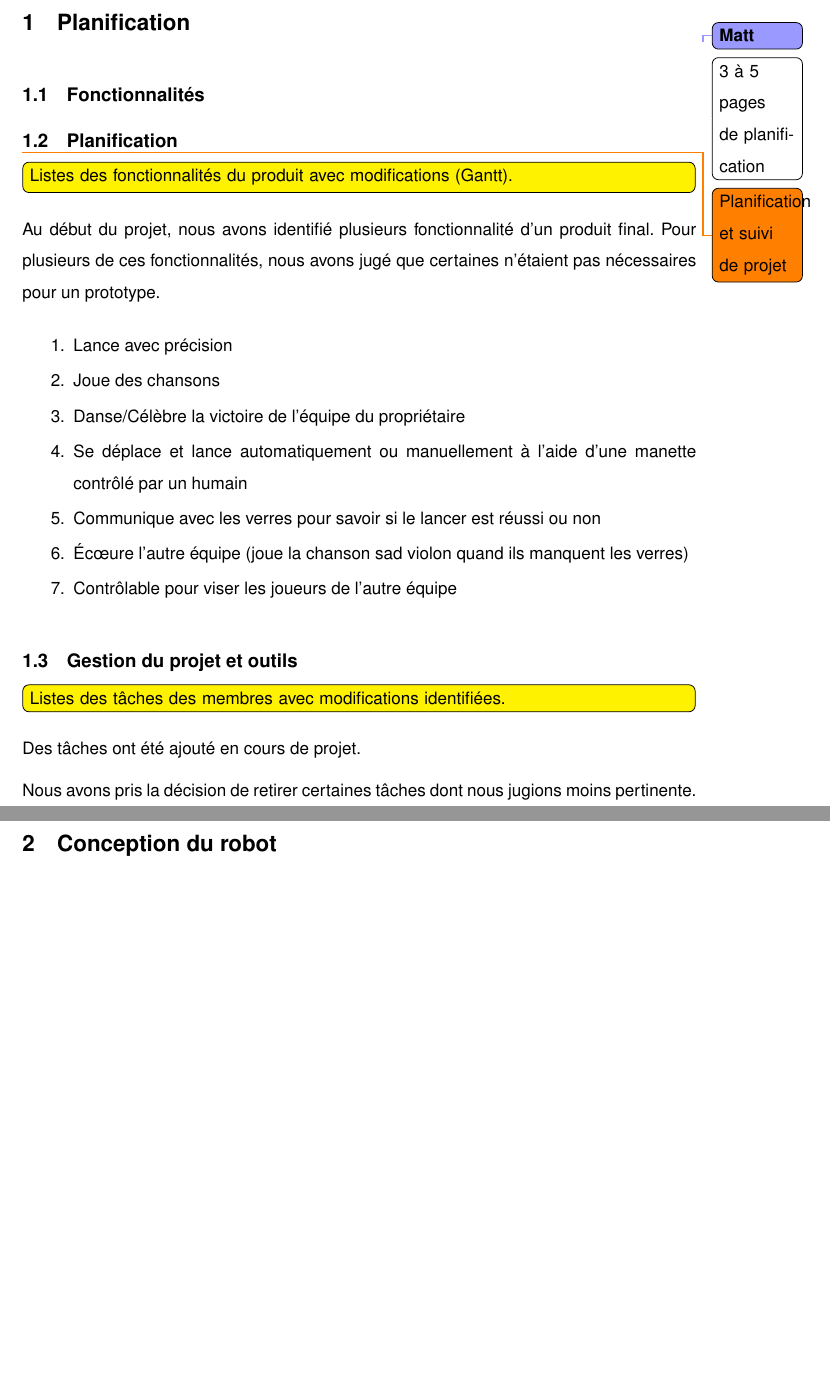
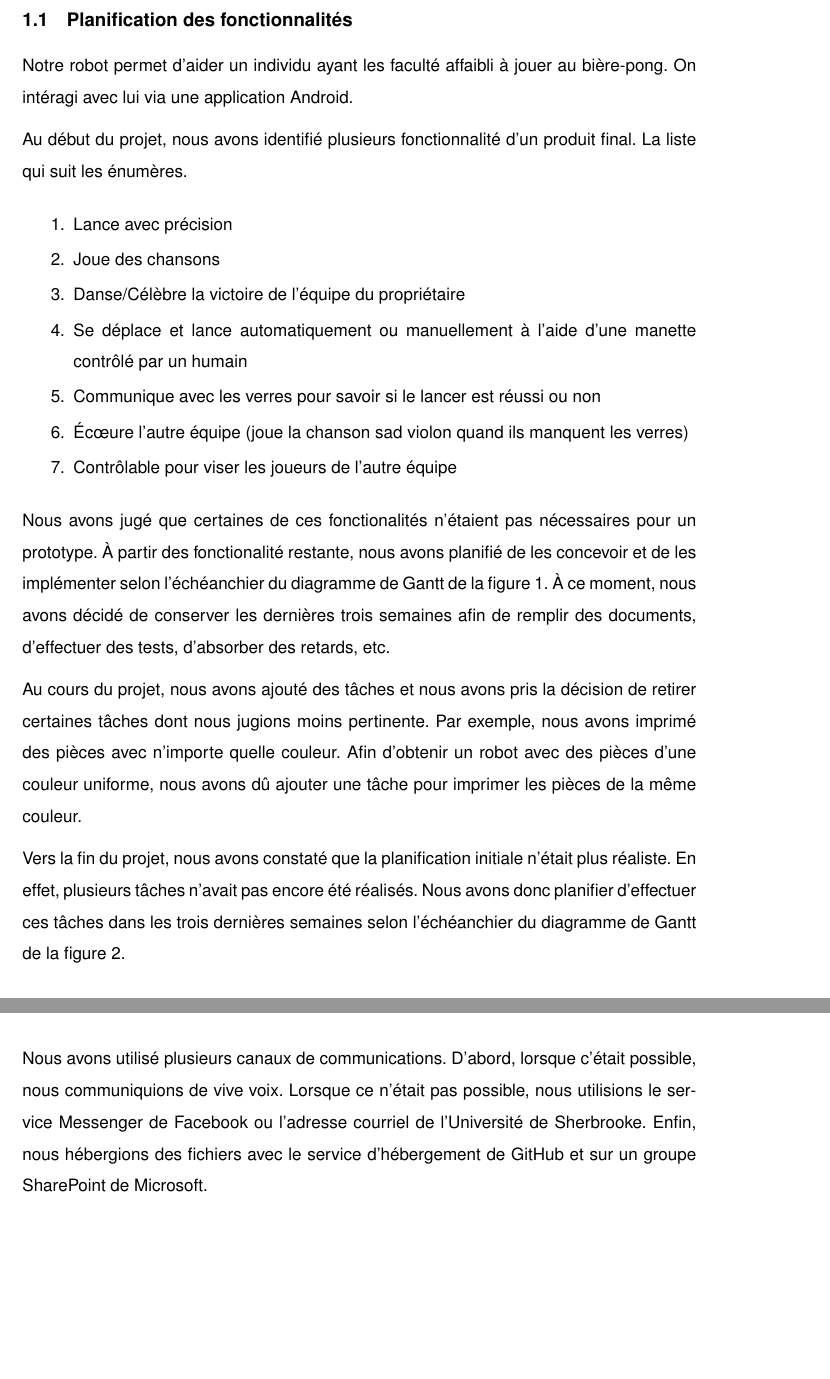
Before and after one commit to RobuckUS/rapport, a LaTeX document (4-Rapport-Final/4-Rapport-Final.tex, which reads 4-Rapport-Final/s1-planification.tex): two parts of pages 5 and 8 of 37 before the commit and two parts of pages 5 and 7 of 37 after it, joined at a grey line, cut at the place of the change, the shorter picture padded with empty space. Compiled offline with pdfLaTeX.

Commit message:
Final update before correction

```diff
--- a/4-Rapport-Final/s1-planification.tex
+++ b/4-Rapport-Final/s1-planification.tex
@@ -1,18 +1,12 @@
 \section{Planification}
-\todoWho{Matt}
 
-\todoGeneric{3 à 5 pages de planification}
+\subsection{Planification des fonctionnalités}
 
-\subsection{Fonctionnalités}
-
-\subsection{Planification}
-
-\todo{Planification et suivi de projet}
-
-\todoDoing{Listes des fonctionnalités du produit avec modifications (Gantt).}
+Notre robot permet d'aider un individu ayant les faculté affaibli à jouer au bière-pong.
+On intéragi avec lui via une application Android.
 
 Au début du projet, nous avons identifié plusieurs fonctionnalité d'un produit final.
-Pour plusieurs de ces fonctionnalités, nous avons jugé que certaines n'étaient pas nécessaires pour un prototype.
+La liste qui suit les énumères.
 
 \begin{enumerate}
     \item Lance avec précision
@@ -23,6 +17,18 @@ Pour plusieurs de ces fonctionnalités, nous avons jugé que certaines n'étaien
     \item Écœure l’autre équipe (joue la chanson sad violon quand ils manquent les verres)
     \item Contrôlable pour viser les joueurs de l’autre équipe
 \end{enumerate}
+
+Nous avons jugé que certaines de ces fonctionalités n'étaient pas nécessaires pour un prototype.
+À partir des fonctionalité restante, nous avons planifié de les concevoir et de les implémenter selon l'échéanchier du diagramme de Gantt de la figure~\ref{fig:planif-initial}.
+À ce moment, nous avons décidé de conserver les dernières trois semaines afin de remplir des documents, d'effectuer des tests, d'absorber des retards, etc.
+
+Au cours du projet, nous avons ajouté des tâches et nous avons pris la décision de retirer certaines tâches dont nous jugions moins pertinente.
+Par exemple, nous avons imprimé des pièces avec n'importe quelle couleur.
+Afin d'obtenir un robot avec des pièces d'une couleur uniforme, nous avons dû ajouter une tâche pour imprimer les pièces de la même couleur.
+
+Vers la fin du projet, nous avons constaté que la planification initiale n'était plus réaliste.
+En effet, plusieurs tâches n'avait pas encore été réalisés.
+Nous avons donc planifier d'effectuer ces tâches dans les trois dernières semaines selon l'échéanchier du diagramme de Gantt de la figure~\ref{fig:planif-final}.
 
 \begin{figure}[h!]
     \centering
@@ -41,8 +49 @@ Pour plusieurs de ces fonctionnalités, nous avons jugé que certaines n'étaien
 \subsection{Gestion du projet et outils}
-
-\todoDoing{Listes des tâches des membres avec modifications identifiées.}
-
-Des tâches ont été ajouté en cours de projet.
-
-Nous avons pris la décision de retirer certaines tâches dont nous jugions moins pertinente.
-\todo{Ajouter exemples de tâches supprimé}
@@ -62,3 +60,8 @@ Nous avons utilisé le service Trello en tant que tableau de bord afin de nous a
     \caption{Implémentation d'un Kanban à l'aide de Trello}
     \label{fig:planif-trello}
 \end{figure}
+
+Nous avons utilisé plusieurs canaux de communications.
+D'abord, lorsque c'était possible, nous communiquions de vive voix.
+Lorsque ce n'était pas possible, nous utilisions le service Messenger de Facebook ou l'adresse courriel de l’Université de Sherbrooke.
+Enfin, nous hébergions des fichiers avec le service d'hébergement de GitHub et sur un groupe SharePoint de Microsoft.
```
Also changed, not shown: 4-Rapport-Final/template.tex (+1 -1 lines), 4-Rapport-Final/s1-planification.tex (9 more changed lines).
